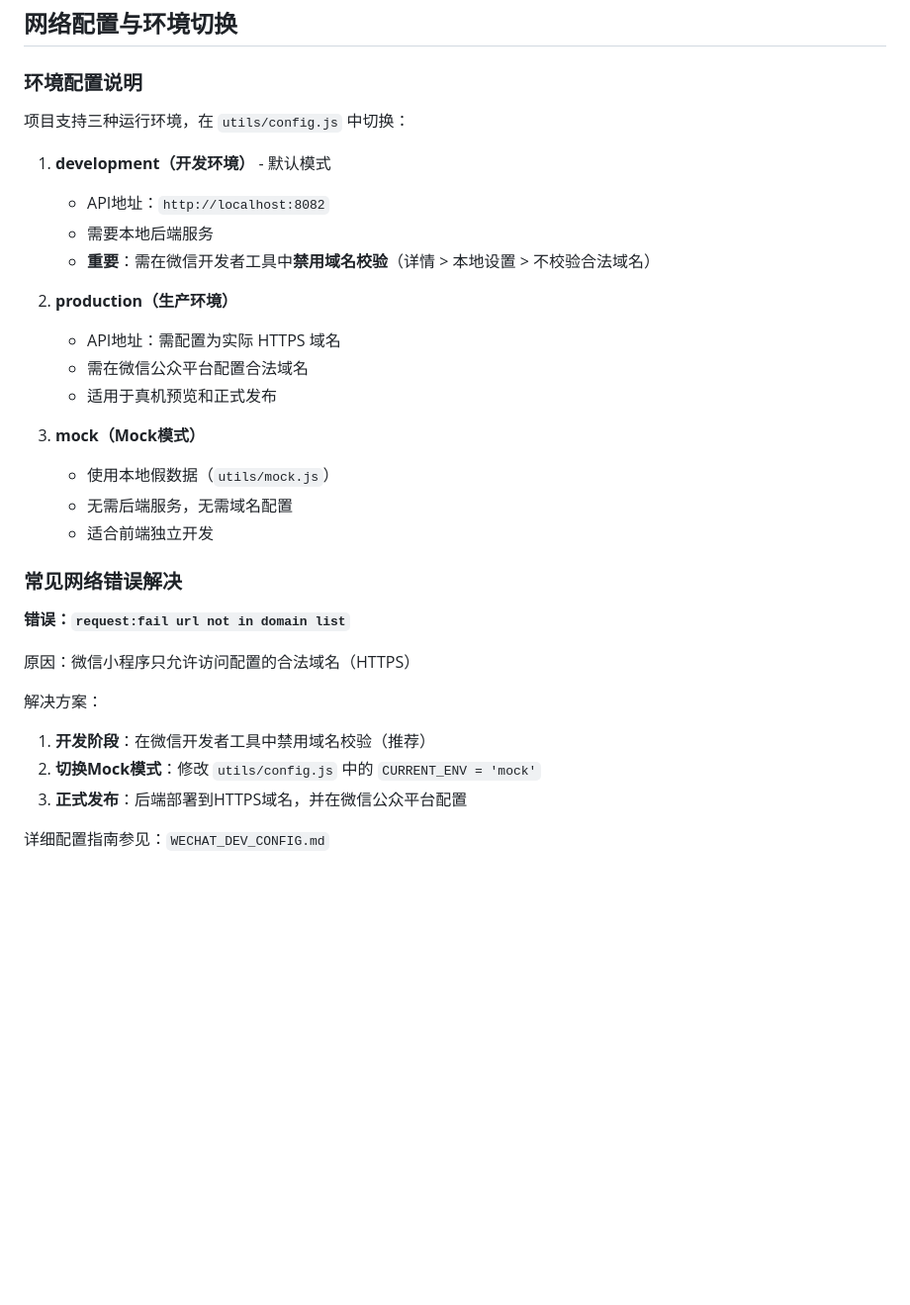
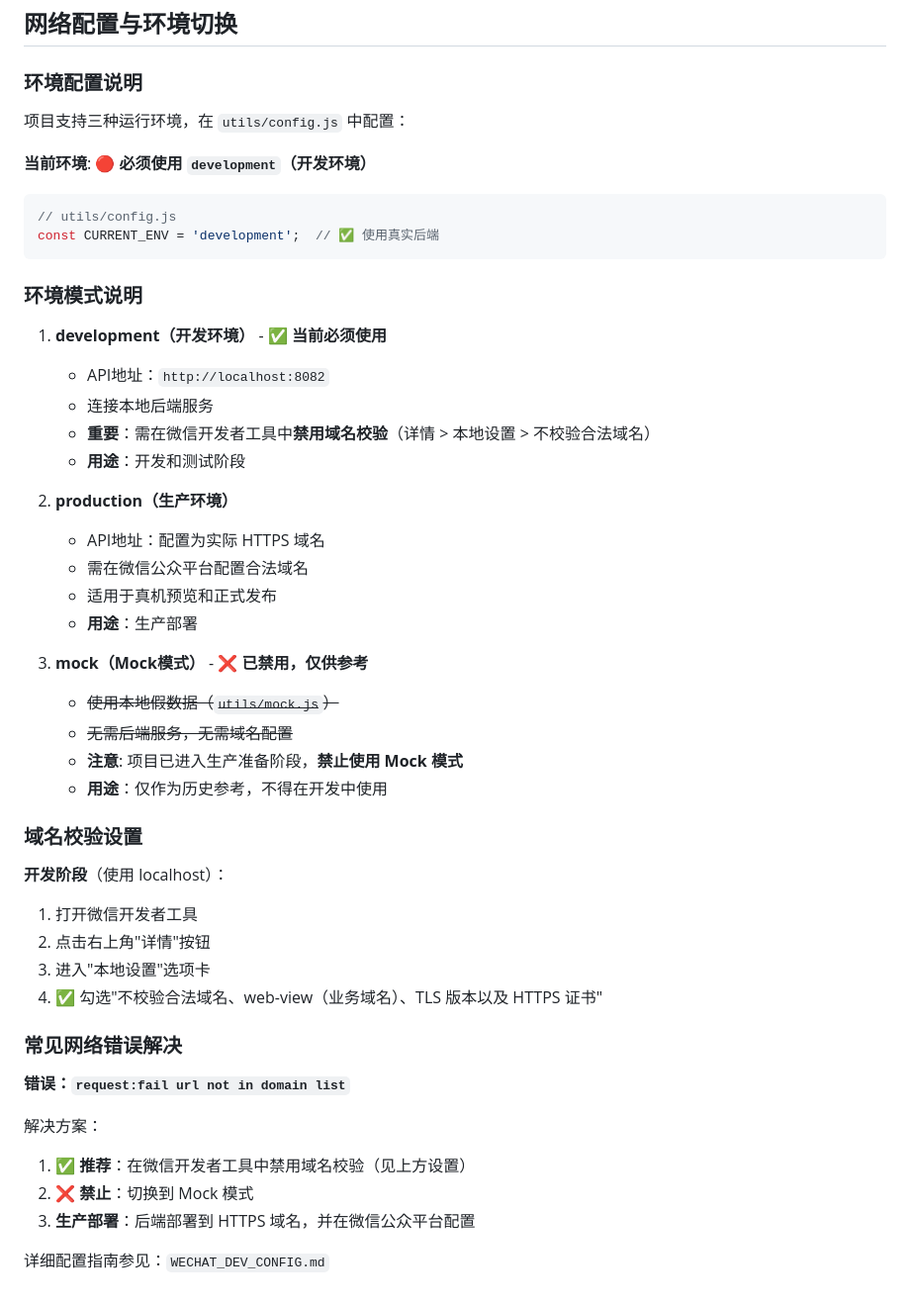
Before and after one commit to heisenberg-Zh/ActivityAssistantProject, a Markdown page: CLAUDE.md, the part around one of its changes. Shown at 99% size. Drawn GitHub-style; blank space fills up the shorter version.

````diff
--- a/CLAUDE.md
+++ b/CLAUDE.md
@@ -180,32 +264,50 @@ onShareAppMessage() {
 
 ### 环境配置说明
 
-项目支持三种运行环境，在 `utils/config.js` 中切换：
+项目支持三种运行环境，在 `utils/config.js` 中配置：
 
-1. **development（开发环境）** - 默认模式
+**当前环境**: 🔴 **必须使用 `development`（开发环境）**
+
+```javascript
+// utils/config.js
+const CURRENT_ENV = 'development';  // ✅ 使用真实后端
+```
+
+### 环境模式说明
+
+1. **development（开发环境）** - ✅ **当前必须使用**
    - API地址：`http://localhost:8082`
-   - 需要本地后端服务
+   - 连接本地后端服务
    - **重要**：需在微信开发者工具中**禁用域名校验**（详情 > 本地设置 > 不校验合法域名）
+   - **用途**：开发和测试阶段
 
 2. **production（生产环境）**
-   - API地址：需配置为实际 HTTPS 域名
+   - API地址：配置为实际 HTTPS 域名
    - 需在微信公众平台配置合法域名
    - 适用于真机预览和正式发布
+   - **用途**：生产部署
 
-3. **mock（Mock模式）**
-   - 使用本地假数据（`utils/mock.js`）
-   - 无需后端服务，无需域名配置
-   - 适合前端独立开发
+3. **mock（Mock模式）** - ❌ **已禁用，仅供参考**
+   - ~~使用本地假数据（`utils/mock.js`）~~
+   - ~~无需后端服务，无需域名配置~~
+   - **注意**: 项目已进入生产准备阶段，**禁止使用 Mock 模式**
+   - **用途**：仅作为历史参考，不得在开发中使用
+
+### 域名校验设置
+
+**开发阶段**（使用 localhost）：
+1. 打开微信开发者工具
+2. 点击右上角"详情"按钮
+3. 进入"本地设置"选项卡
+4. ✅ 勾选"不校验合法域名、web-view（业务域名）、TLS 版本以及 HTTPS 证书"
 
 ### 常见网络错误解决
 
 **错误：`request:fail url not in domain list`**
 
-原因：微信小程序只允许访问配置的合法域名（HTTPS）
-
 解决方案：
-1. **开发阶段**：在微信开发者工具中禁用域名校验（推荐）
-2. **切换Mock模式**：修改 `utils/config.js` 中的 `CURRENT_ENV = 'mock'`
-3. **正式发布**：后端部署到HTTPS域名，并在微信公众平台配置
+1. ✅ **推荐**：在微信开发者工具中禁用域名校验（见上方设置）
+2. ❌ **禁止**：切换到 Mock 模式
+3. **生产部署**：后端部署到 HTTPS 域名，并在微信公众平台配置
 
 详细配置指南参见：`WECHAT_DEV_CONFIG.md`
````
Also changed, not shown: other parts of CLAUDE.md (+121 -37 lines).
